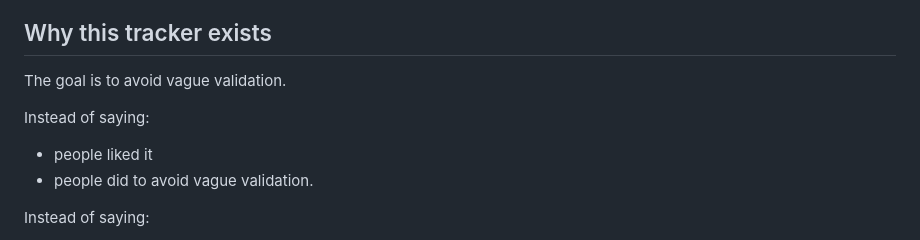
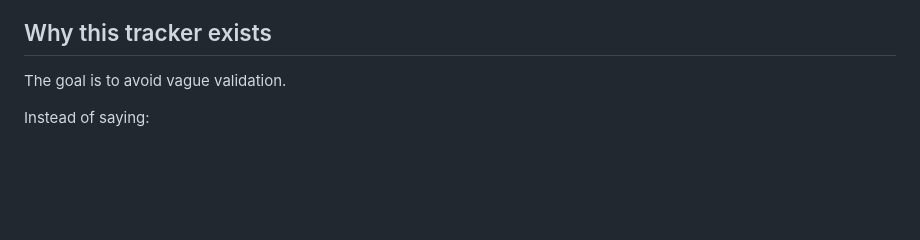
Before and after one commit to laurentziuul/world-cup-market-intelligence, a Markdown page: docs/outreach_feedback_tracker.md, the part around the change. Rendered like a GitHub page; blank space fills up the shorter version.

Commit message:
Fix outreach feedback tracker wording

```diff
--- a/docs/outreach_feedback_tracker.md
+++ b/docs/outreach_feedback_tracker.md
@@ -35,11 +35,6 @@ No CRM is needed at this stage.
 ## Why this tracker exists
 
 The goal is to avoid vague validation.
-
-Instead of saying:
-
-- people liked it
-- people did to avoid vague validation.
 
 Instead of saying:
 
```
